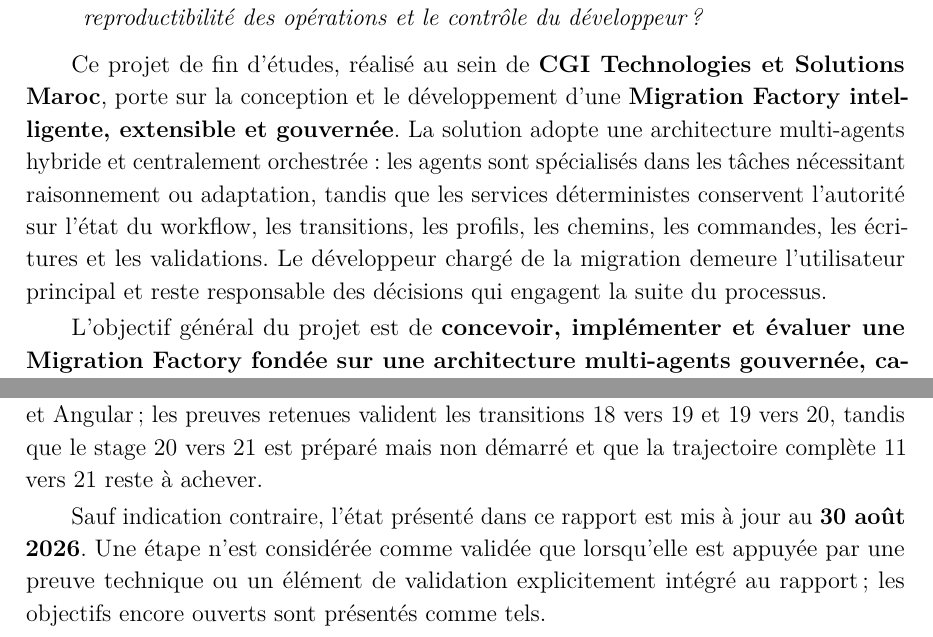
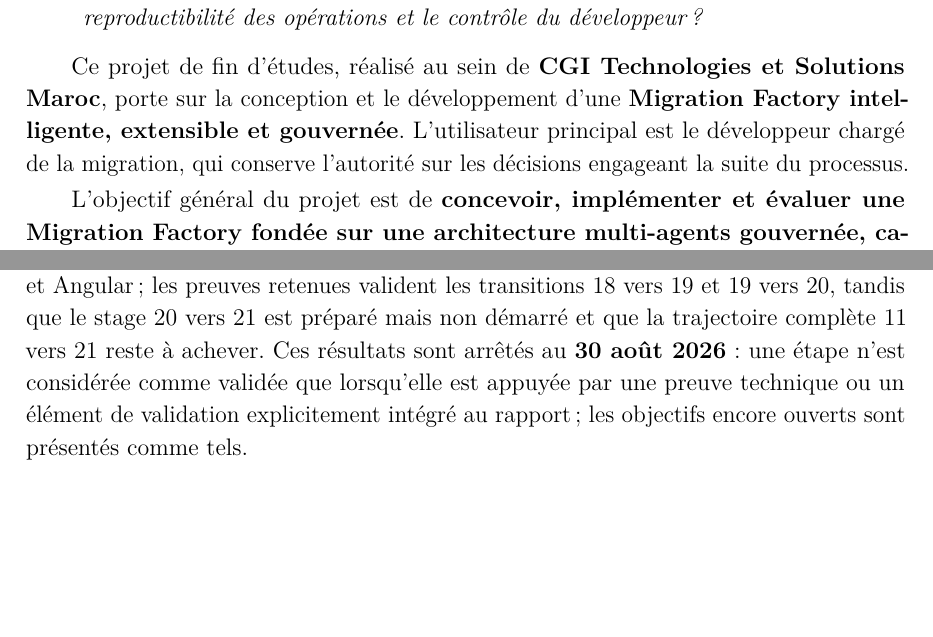
Before and after one commit to MORTAKI0/Rapport-Pfe-2026, a LaTeX thesis (main.tex, which reads intros/introduction_generale.tex): two parts of pages 15 and 16 of 92 before the commit and two parts of pages 15 and 16 of 91 after it, joined at a grey line, cut so that both start at the same text, the shorter picture padded with empty space. Compiled offline with pdfLaTeX.

Commit message:
docs(report): enforce requested introduction sequence

```diff
--- a/intros/introduction_generale.tex
+++ b/intros/introduction_generale.tex
@@ -13,7 +13,7 @@ La problématique générale peut ainsi être formulée comme suit :
 Comment concevoir et mettre en œuvre une architecture multi-agents hybride capable de coordonner l'analyse, la planification, la transformation, la validation et la réparation de migrations Java/Spring Boot et Angular, tout en préservant l'intégrité du code source, la traçabilité des décisions, la reproductibilité des opérations et le contrôle du développeur ?
 \end{quote}
 
-Ce projet de fin d'études, réalisé au sein de \textbf{CGI Technologies et Solutions Maroc}, porte sur la conception et le développement d'une \textbf{Migration Factory intelligente, extensible et gouvernée}. La solution adopte une architecture multi-agents hybride et centralement orchestrée : les agents sont spécialisés dans les tâches nécessitant raisonnement ou adaptation, tandis que les services déterministes conservent l'autorité sur l'état du workflow, les transitions, les profils, les chemins, les commandes, les écritures et les validations. Le développeur chargé de la migration demeure l'utilisateur principal et reste responsable des décisions qui engagent la suite du processus.
+Ce projet de fin d'études, réalisé au sein de \textbf{CGI Technologies et Solutions Maroc}, porte sur la conception et le développement d'une \textbf{Migration Factory intelligente, extensible et gouvernée}. L'utilisateur principal est le développeur chargé de la migration, qui conserve l'autorité sur les décisions engageant la suite du processus.
 
 L'objectif général du projet est de \textbf{concevoir, implémenter et évaluer une Migration Factory fondée sur une architecture multi-agents gouvernée, capable d'automatiser une part importante des migrations logicielles tout en maintenant des validations déterministes, une supervision humaine et une extensibilité vers plusieurs écosystèmes techniques}. Pour atteindre cet objectif, les réalisations concrètes visées sont les suivantes :
 
@@ -27,9 +27,7 @@ L'objectif général du projet est de \textbf{concevoir, implémenter et évalue
 
 Le projet a été conduit selon une démarche Agile inspirée de Scrum, organisée en sprints de deux semaines avec points quotidiens, revues ou démonstrations et rétrospectives. Sur le plan technique, cette organisation s'appuie sur un cycle incrémental et itératif : chaque évolution part d'un problème observé, conduit à la formulation d'une exigence, puis à la conception et à l'implémentation d'un composant. Celui-ci est ensuite vérifié par les tests ou les commandes techniques appropriées, exercé dans un scénario représentatif, présenté lors des points de suivi, puis ajusté à partir des retours obtenus. Cette démarche a d'abord été appliquée à Java/Spring Boot afin de stabiliser les mécanismes centraux de la plateforme, puis étendue à Angular pour éprouver leur transférabilité dans un second écosystème.
 
-Les résultats obtenus montrent une maturité différente selon les deux déclinaisons. La chaîne Java/Spring Boot est la plus avancée : elle couvre une trajectoire progressive entre Spring Boot 2.1, 2.7, 3.5 et 4.0 avec plusieurs versions de Java, des espaces de travail isolés, des validations Maven, une boucle de réparation gouvernée, un cockpit, un assistant et un reporting. Les appels aux modèles y sont configurés au moyen d'Azure OpenAI avec des déploiements externalisés selon les rôles agentiques. La déclinaison Angular reprend les mêmes principes avec ses propres profils Node.js, npm, TypeScript et Angular ; les preuves retenues valident les transitions 18 vers 19 et 19 vers 20, tandis que le stage 20 vers 21 est préparé mais non démarré et que la trajectoire complète 11 vers 21 reste à achever.
-
-Sauf indication contraire, l'état présenté dans ce rapport est mis à jour au \textbf{30 août 2026}. Une étape n'est considérée comme validée que lorsqu'elle est appuyée par une preuve technique ou un élément de validation explicitement intégré au rapport ; les objectifs encore ouverts sont présentés comme tels.
+Les résultats obtenus montrent une maturité différente selon les deux déclinaisons. La chaîne Java/Spring Boot est la plus avancée : elle couvre une trajectoire progressive entre Spring Boot 2.1, 2.7, 3.5 et 4.0 avec plusieurs versions de Java, des espaces de travail isolés, des validations Maven, une boucle de réparation gouvernée, un cockpit, un assistant et un reporting. Les appels aux modèles y sont configurés au moyen d'Azure OpenAI avec des déploiements externalisés selon les rôles agentiques. La déclinaison Angular reprend les mêmes principes avec ses propres profils Node.js, npm, TypeScript et Angular ; les preuves retenues valident les transitions 18 vers 19 et 19 vers 20, tandis que le stage 20 vers 21 est préparé mais non démarré et que la trajectoire complète 11 vers 21 reste à achever. Ces résultats sont arrêtés au \textbf{30 août 2026} : une étape n'est considérée comme validée que lorsqu'elle est appuyée par une preuve technique ou un élément de validation explicitement intégré au rapport ; les objectifs encore ouverts sont présentés comme tels.
 
 Le rapport est organisé en cinq chapitres :
 
```
